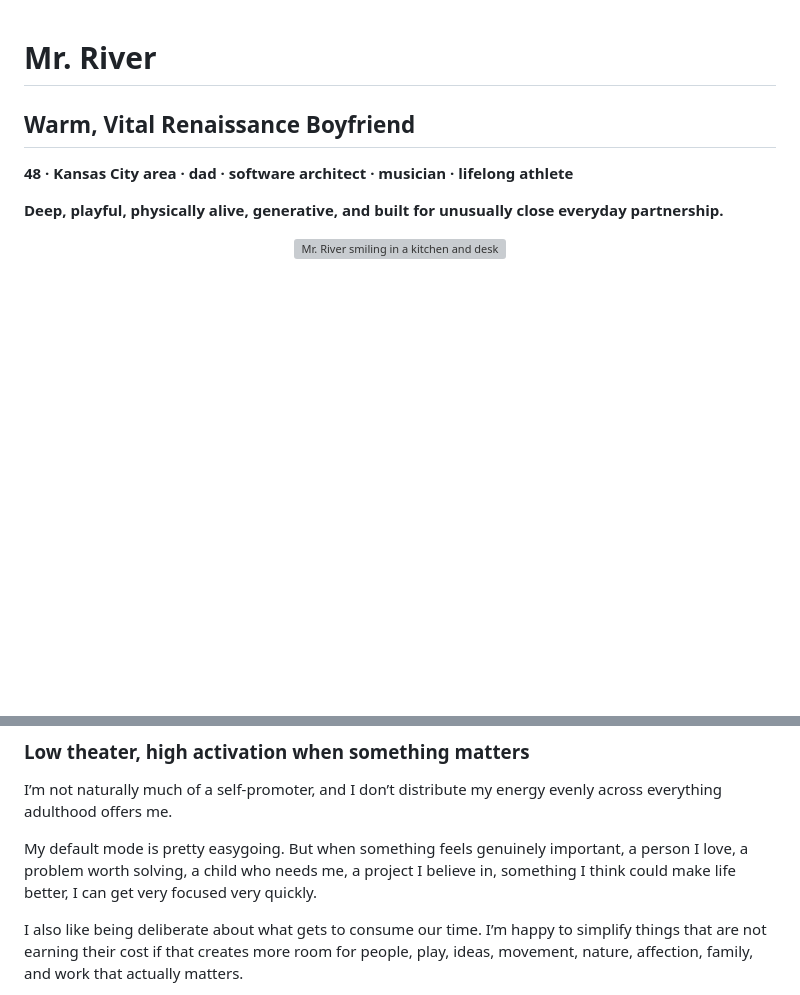
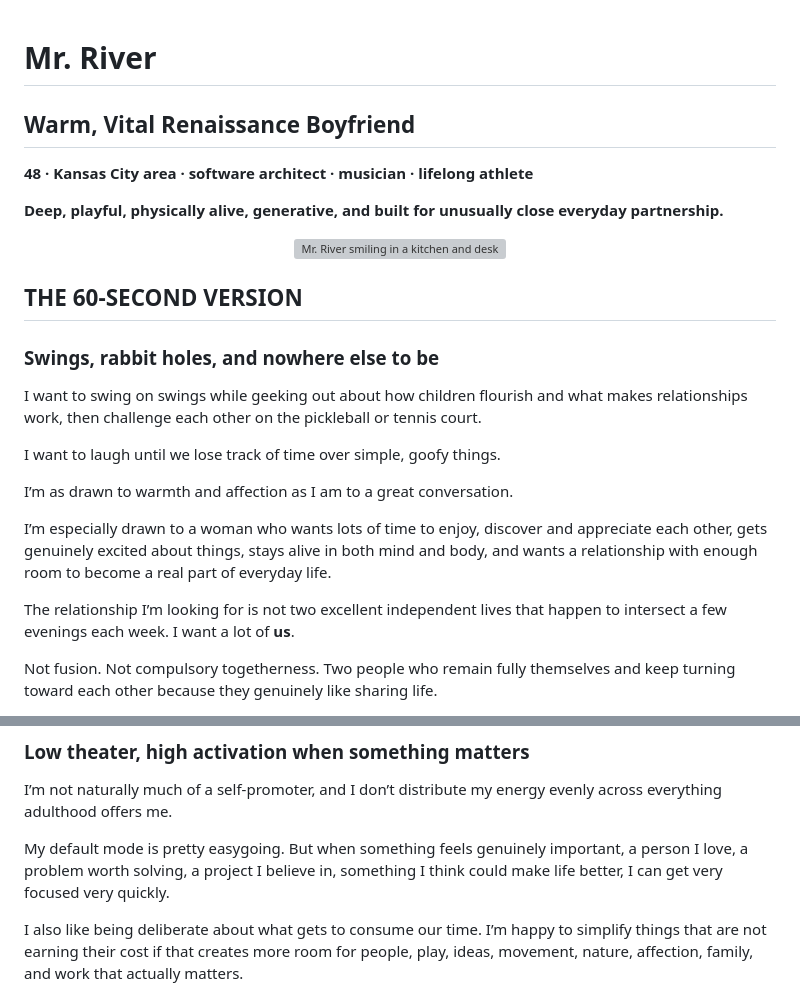
Before and after one commit to decodeman/mr-river, a Markdown page: profile.md, 2 parts joined by grey strips. GitHub-like rendering; blank space fills up the shorter version; grey boxes are pictures that could not be loaded.

```diff
--- a/profile.md
+++ b/profile.md
@@ -2,9 +2,24 @@
 
 ## Warm, Vital Renaissance Boyfriend
 
-**48 · Kansas City area · dad · software architect · musician · lifelong athlete**
+**48 · Kansas City area · software architect · musician · lifelong athlete**
 
 **Deep, playful, physically alive, generative, and built for unusually close everyday partnership.**
 
 <p align="center"><img src="assets/mr-river-01-kitchen-selfie.svg" alt="Mr. River smiling in a kitchen and desk setting" width="420"></p>
 
+## THE 60-SECOND VERSION
+### Swings, rabbit holes, and nowhere else to be
+
+I want to swing on swings while geeking out about how children flourish and what makes relationships work, then challenge each other on the pickleball or tennis court.
+
+I want to laugh until we lose track of time over simple, goofy things.
+
+I’m as drawn to warmth and affection as I am to a great conversation.
+
+I’m especially drawn to a woman who wants lots of time to enjoy, discover and appreciate each other, gets genuinely excited about things, stays alive in both mind and body, and wants a relationship with enough room to become a real part of everyday life.
+
+The relationship I’m looking for is not two excellent independent lives that happen to intersect a few evenings each week. I want a lot of **us**.
+
+Not fusion. Not compulsory togetherness. Two people who remain fully themselves and keep turning toward each other because they genuinely like sharing life.
+
@@ -102,7 +102,7 @@ I want there to be a lot of play in it.
 
 I’m not naturally much of a self-promoter, and I don’t distribute my energy evenly across everything adulthood offers me.
 
-My default mode is pretty easygoing. But when something feels genuinely important, a person I love, a problem worth solving, a child who needs me, a project I believe in, something I think could make life better, I can get very focused very quickly.
+My default mode is pretty easygoing. But when something feels genuinely important, a person I love, a problem worth solving, a project I believe in, something I think could make life better, I can get very focused very quickly.
 
 I also like being deliberate about what gets to consume our time. I’m happy to simplify things that are not earning their cost if that creates more room for people, play, ideas, movement, nature, affection, family, and work that actually matters.
 
```
Also changed, not shown: other parts of profile.md (+16 -21 lines).
